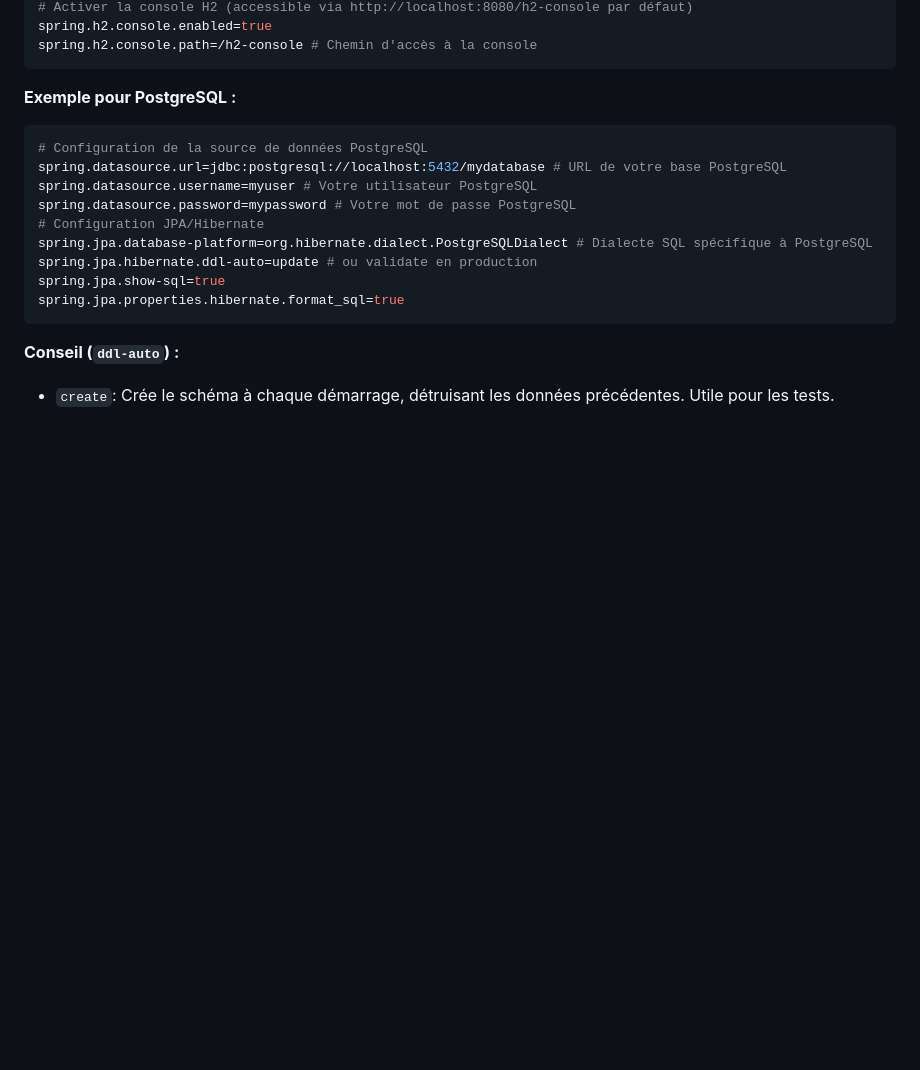
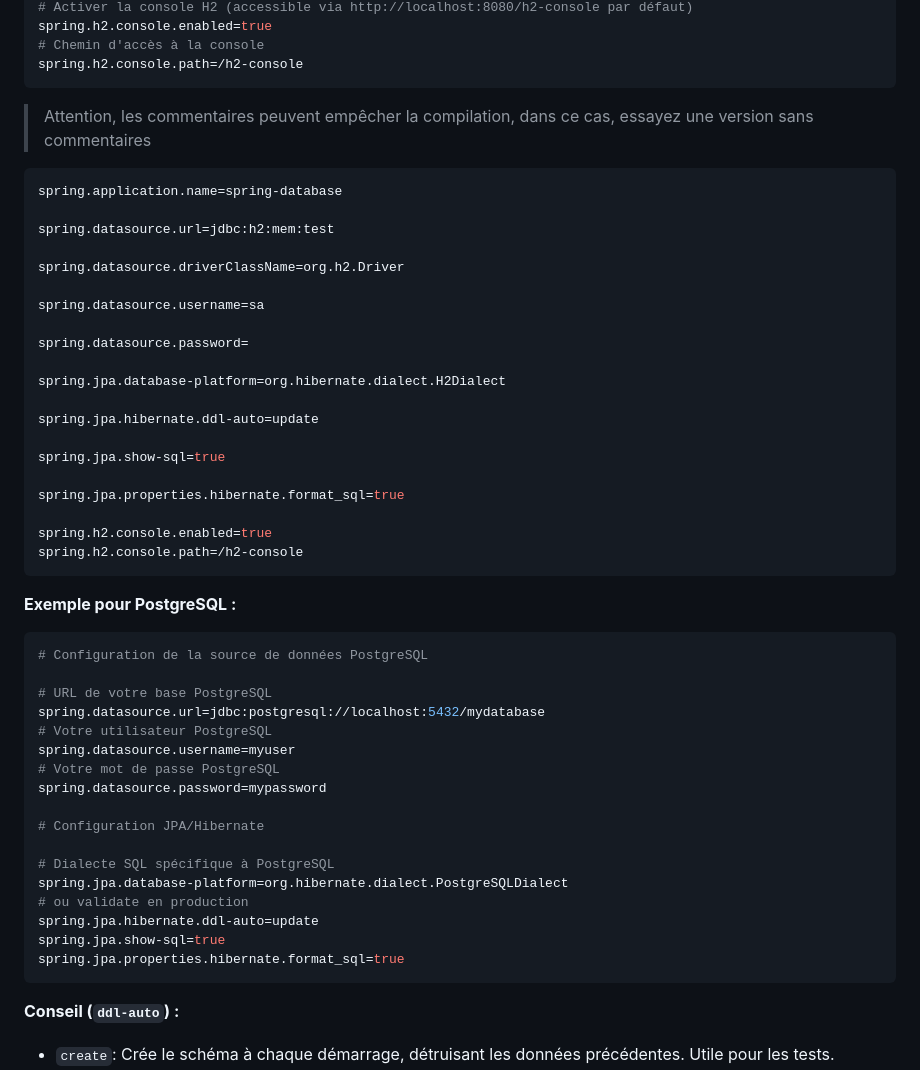
Before and after one commit to smaloron/cours-java-spring, a Markdown page: Writerside/topics/010-00-Spring-Data-JPA.md, the part around the change printed below. Rendered like a GitHub page; blank space fills up the shorter version.

````diff
--- a/Writerside/topics/010-00-Spring-Data-JPA.md
+++ b/Writerside/topics/010-00-Spring-Data-JPA.md
@@ -112,18 +152,52 @@ spring.jpa.properties.hibernate.format_sql=true # Formater le SQL affiché pour
 # Activer la console H2 (accessible via http://localhost:8080/h2-console par défaut)
 spring.h2.console.enabled=true
-spring.h2.console.path=/h2-console # Chemin d'accès à la console
+# Chemin d'accès à la console
+spring.h2.console.path=/h2-console
+```
+
+> Attention, les commentaires peuvent empêcher la compilation, dans ce cas, essayez une version sans commentaires
+
+```properties
+spring.application.name=spring-database
+
+spring.datasource.url=jdbc:h2:mem:test
+
+spring.datasource.driverClassName=org.h2.Driver
+
+spring.datasource.username=sa
+
+spring.datasource.password=
+
+spring.jpa.database-platform=org.hibernate.dialect.H2Dialect
+
+spring.jpa.hibernate.ddl-auto=update
+
+spring.jpa.show-sql=true
+
+spring.jpa.properties.hibernate.format_sql=true
+
+spring.h2.console.enabled=true
+spring.h2.console.path=/h2-console
 ```
 
 **Exemple pour PostgreSQL :**
 
 ```properties
 # Configuration de la source de données PostgreSQL
-spring.datasource.url=jdbc:postgresql://localhost:5432/mydatabase # URL de votre base PostgreSQL
-spring.datasource.username=myuser # Votre utilisateur PostgreSQL
-spring.datasource.password=mypassword # Votre mot de passe PostgreSQL
+
+# URL de votre base PostgreSQL
+spring.datasource.url=jdbc:postgresql://localhost:5432/mydatabase
+# Votre utilisateur PostgreSQL
+spring.datasource.username=myuser
+# Votre mot de passe PostgreSQL
+spring.datasource.password=mypassword
+
 # Configuration JPA/Hibernate
-spring.jpa.database-platform=org.hibernate.dialect.PostgreSQLDialect # Dialecte SQL spécifique à PostgreSQL
-spring.jpa.hibernate.ddl-auto=update # ou validate en production
+
+# Dialecte SQL spécifique à PostgreSQL
+spring.jpa.database-platform=org.hibernate.dialect.PostgreSQLDialect
+# ou validate en production
+spring.jpa.hibernate.ddl-auto=update
 spring.jpa.show-sql=true
 spring.jpa.properties.hibernate.format_sql=true
 ```
````
Also changed, not shown: other parts of Writerside/topics/010-00-Spring-Data-JPA.md (+52 -12 lines), Writerside/topics/0100-00-Un-projet-complet.md (+1 -1 lines), Writerside/topics/040-00-La-gestion-des-exceptions.md (+0 -3 lines).
